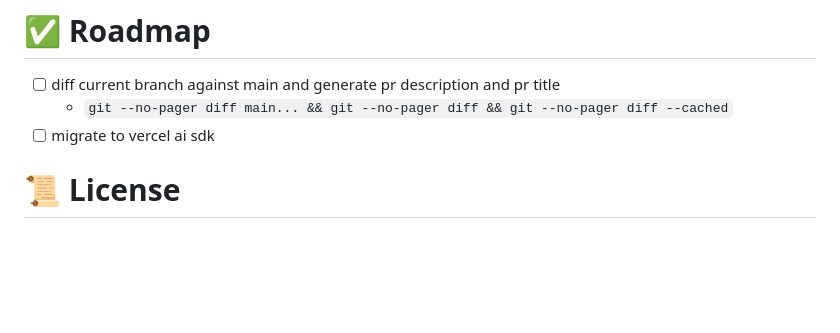
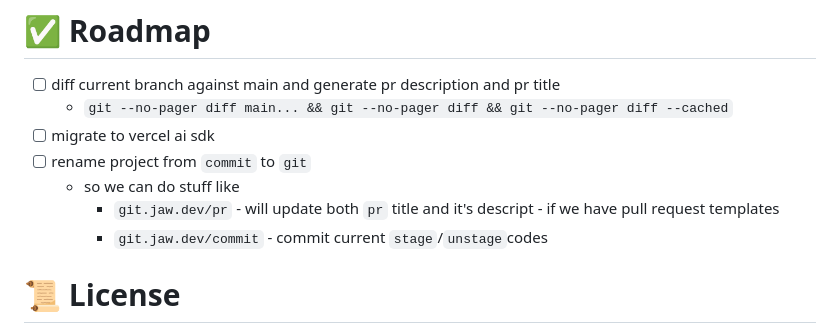
Before and after one commit to wajeht/commit, a Markdown page: README.md, the part around the change. GitHub-like rendering; blank space fills up the shorter version.

Commit message:
docs: Update project name from `commit` to `git` in README file

```diff
--- a/README.md
+++ b/README.md
@@ -74,6 +74,10 @@ $ curl -s http://commit.jaw.dev/ | sh
 - [ ] diff current branch against main and generate pr description and pr title
   - `git --no-pager diff main... && git --no-pager diff && git --no-pager diff --cached`
 - [ ] migrate to vercel ai sdk
+- [ ] rename project from `commit` to `git`
+  - so we can do stuff like
+    - `git.jaw.dev/pr` - will update both `pr` title and it's descript - if we have pull request templates
+    - `git.jaw.dev/commit` - commit current `stage`/`unstage`codes
 
 # 📜 License
 
```
